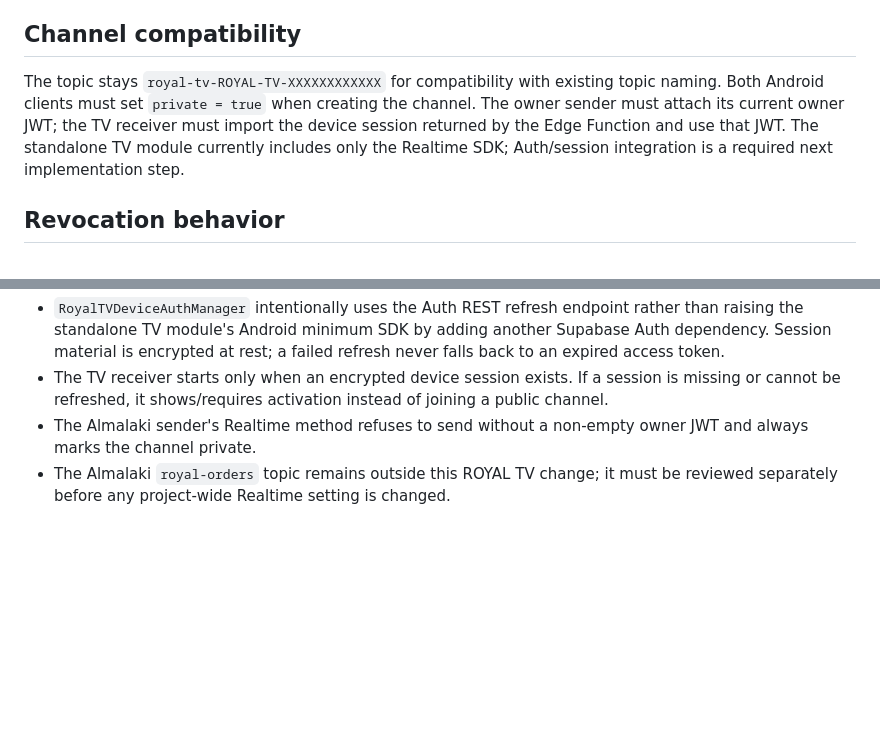
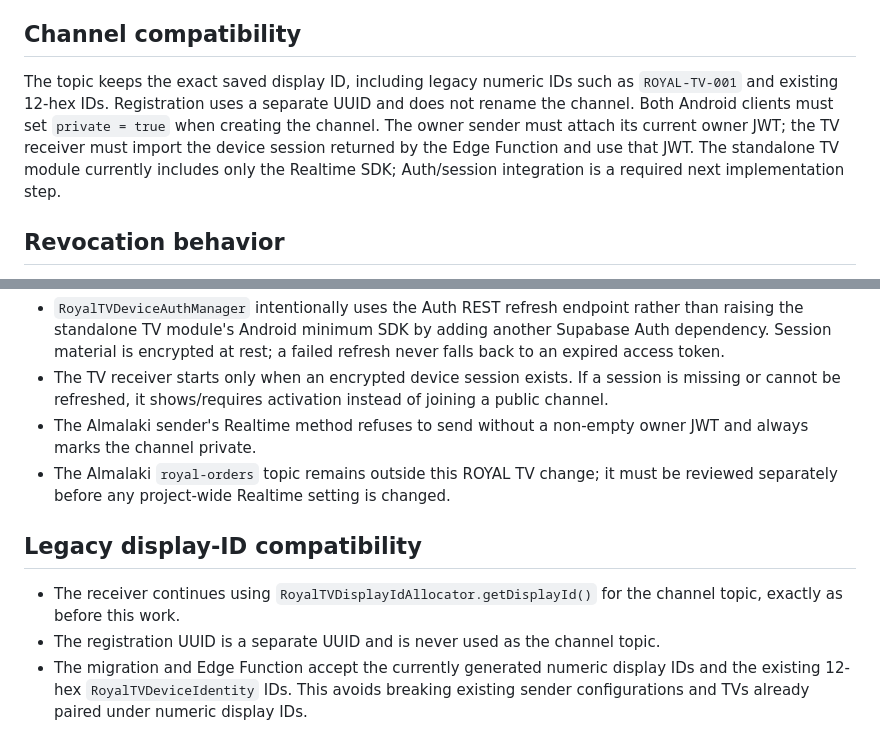
Before and after one commit to Ramistar900/almalaki, a Markdown page: docs/ROYAL_TV_DEVICE_REALTIME_IMPLEMENTATION.md, 2 parts joined by grey strips. Rendered like a GitHub page; blank space fills up the shorter version.

Commit message:
Document preservation of existing ROYAL TV channel IDs

```diff
--- a/docs/ROYAL_TV_DEVICE_REALTIME_IMPLEMENTATION.md
+++ b/docs/ROYAL_TV_DEVICE_REALTIME_IMPLEMENTATION.md
@@ -13,7 +13,7 @@ Status: client integration is implemented on the draft branch `feature/royal-tv-
 
 ## Channel compatibility
 
-The topic stays `royal-tv-ROYAL-TV-XXXXXXXXXXXX` for compatibility with existing topic naming. Both Android clients must set `private = true` when creating the channel. The owner sender must attach its current owner JWT; the TV receiver must import the device session returned by the Edge Function and use that JWT. The standalone TV module currently includes only the Realtime SDK; Auth/session integration is a required next implementation step.
+The topic keeps the exact saved display ID, including legacy numeric IDs such as `ROYAL-TV-001` and existing 12-hex IDs. Registration uses a separate UUID and does not rename the channel. Both Android clients must set `private = true` when creating the channel. The owner sender must attach its current owner JWT; the TV receiver must import the device session returned by the Edge Function and use that JWT. The standalone TV module currently includes only the Realtime SDK; Auth/session integration is a required next implementation step.
 
 ## Revocation behavior
 
@@ -42,3 +42,10 @@ Revocation marks the registry row, bans the device Auth user to prevent future t
 - The TV receiver starts only when an encrypted device session exists. If a session is missing or cannot be refreshed, it shows/requires activation instead of joining a public channel.
 - The Almalaki sender's Realtime method refuses to send without a non-empty owner JWT and always marks the channel private.
 - The Almalaki `royal-orders` topic remains outside this ROYAL TV change; it must be reviewed separately before any project-wide Realtime setting is changed.
+
+
+## Legacy display-ID compatibility
+
+- The receiver continues using `RoyalTVDisplayIdAllocator.getDisplayId()` for the channel topic, exactly as before this work.
+- The registration UUID is a separate UUID and is never used as the channel topic.
+- The migration and Edge Function accept the currently generated numeric display IDs and the existing 12-hex `RoyalTVDeviceIdentity` IDs. This avoids breaking existing sender configurations and TVs already paired under numeric display IDs.
```
